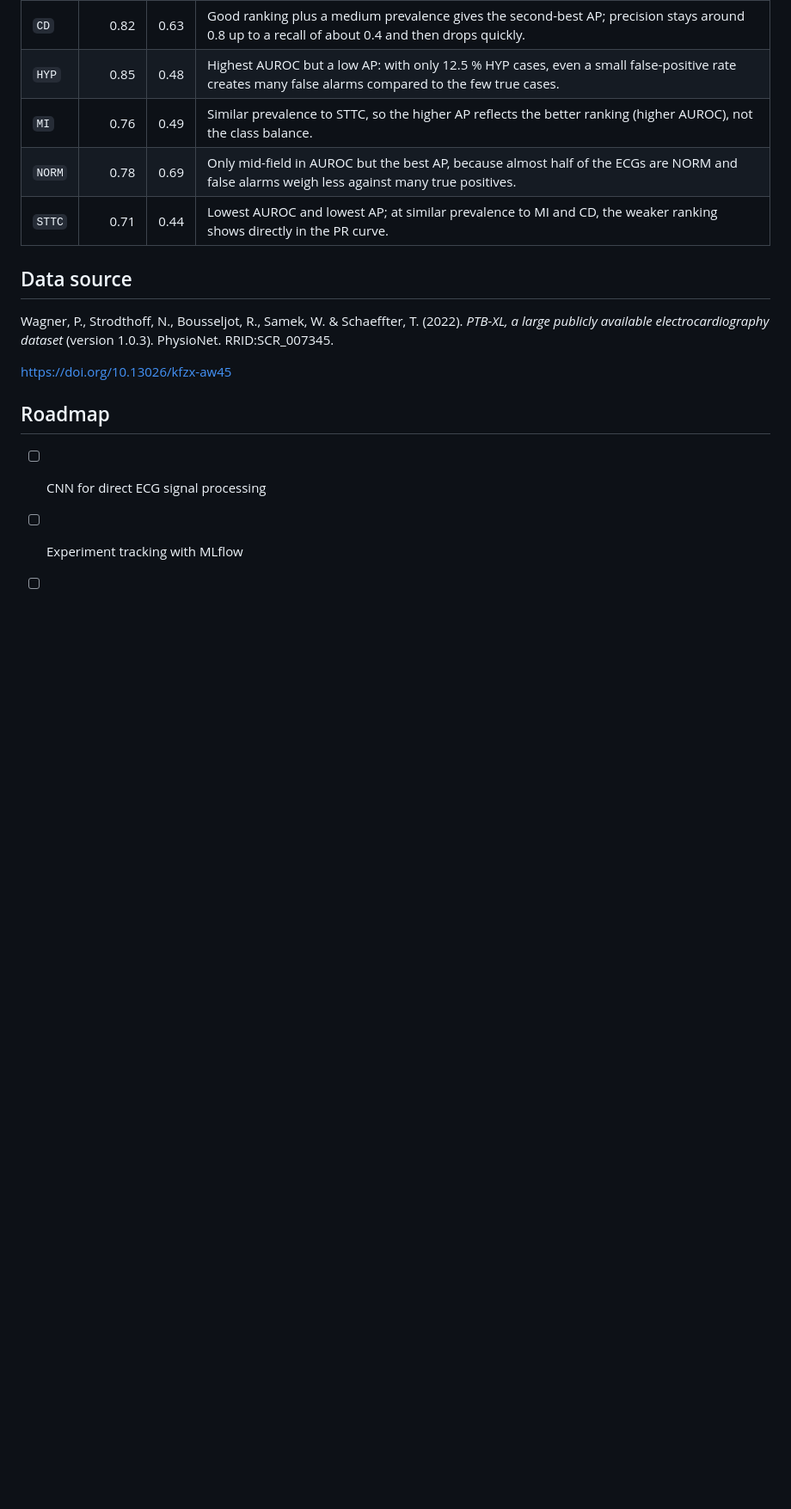
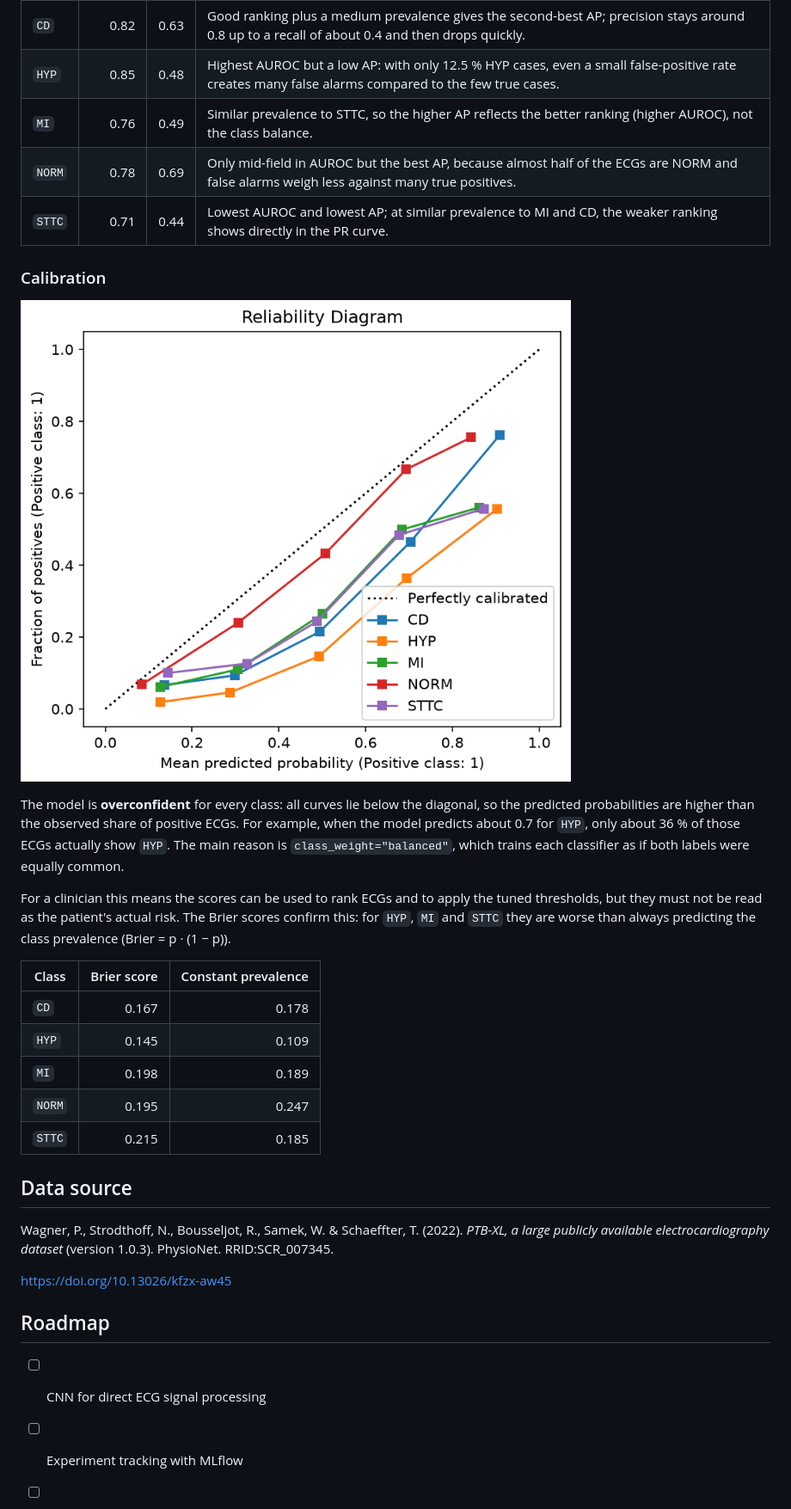
Before and after one commit to jni98/ECG-Classifier, a Markdown page: README.md, the part around the change. Shown at 86% size. GitHub-like rendering; pictures changed too: reports/figures/reliability_diagram.png (added); blank space fills up the shorter version.

Commit message:
Add reliability diagram and brier score to model evaluation
Closes #5

```diff
--- a/README.md
+++ b/README.md
@@ -152,6 +152,30 @@ CD 23.1 %, HYP 12.5 %.
 | `STTC` | 0.71 | 0.44 | Lowest AUROC and lowest AP; at similar prevalence to MI and CD, the weaker ranking shows directly in the PR curve. |
 
 
+### Calibration
+
+![Reliability diagram per class on validation fold 9](reports/figures/reliability_diagram.png)
+
+The model is **overconfident** for every class: all curves lie below the
+diagonal, so the predicted probabilities are higher than the observed share of
+positive ECGs. For example, when the model predicts about 0.7 for `HYP`, only
+about 36 % of those ECGs actually show `HYP`. The main reason is
+`class_weight="balanced"`, which trains each classifier as if both labels were
+equally common.
+
+For a clinician this means the scores can be used to rank ECGs and to apply the
+tuned thresholds, but they must not be read as the patient's actual risk. The
+Brier scores confirm this: for `HYP`, `MI` and `STTC` they are worse than
+always predicting the class prevalence (Brier = p · (1 − p)).
+
+| Class | Brier score | Constant prevalence |
+| --- | ---: | ---: |
+| `CD` | 0.167 | 0.178 |
+| `HYP` | 0.145 | 0.109 |
+| `MI` | 0.198 | 0.189 |
+| `NORM` | 0.195 | 0.247 |
+| `STTC` | 0.215 | 0.185 |
+
 ## Data source
 
 Wagner, P., Strodthoff, N., Bousseljot, R., Samek, W. & Schaeffter, T.
```
Also changed, not shown: 3 other files.
